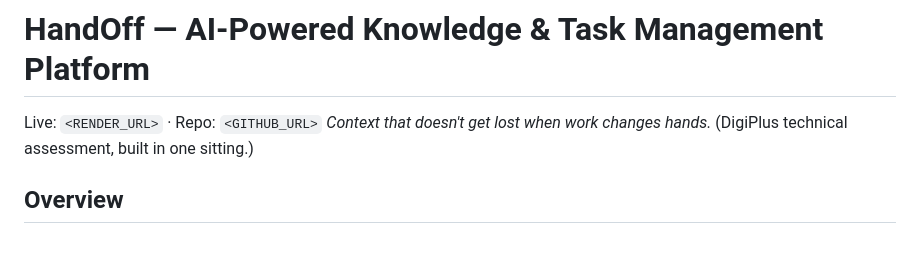
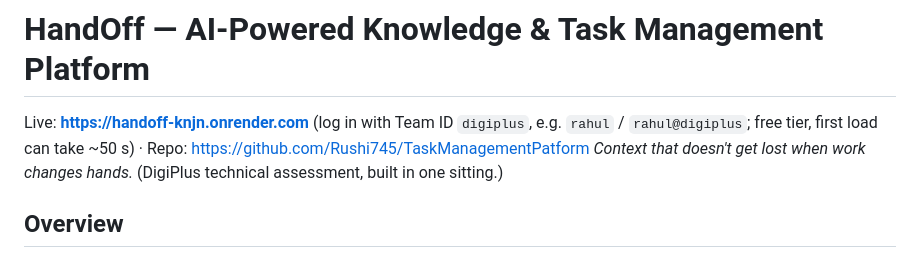
Before and after one commit to Rushi745/TaskManagementPatform, a Markdown page: README.md, the part around the change. GitHub-like rendering.

Commit message:
docs: add live URL and repo link
Co-Authored-By: Claude Opus 5.5 <noreply@anthropic.com>
Claude-Session: https://claude.ai/code/session_01TrT34jBybJdXBKpdbf68RU

```diff
--- a/README.md
+++ b/README.md
@@ -1,6 +1,6 @@
 # HandOff — AI-Powered Knowledge & Task Management Platform
 
-Live: `<RENDER_URL>` · Repo: `<GITHUB_URL>`
+Live: **https://handoff-knjn.onrender.com** (log in with Team ID `digiplus`, e.g. `rahul` / `rahul@digiplus`; free tier, first load can take ~50 s) · Repo: https://github.com/Rushi745/TaskManagementPatform
 *Context that doesn't get lost when work changes hands.* (DigiPlus technical assessment, built in one sitting.)
 
 ## Overview
```
